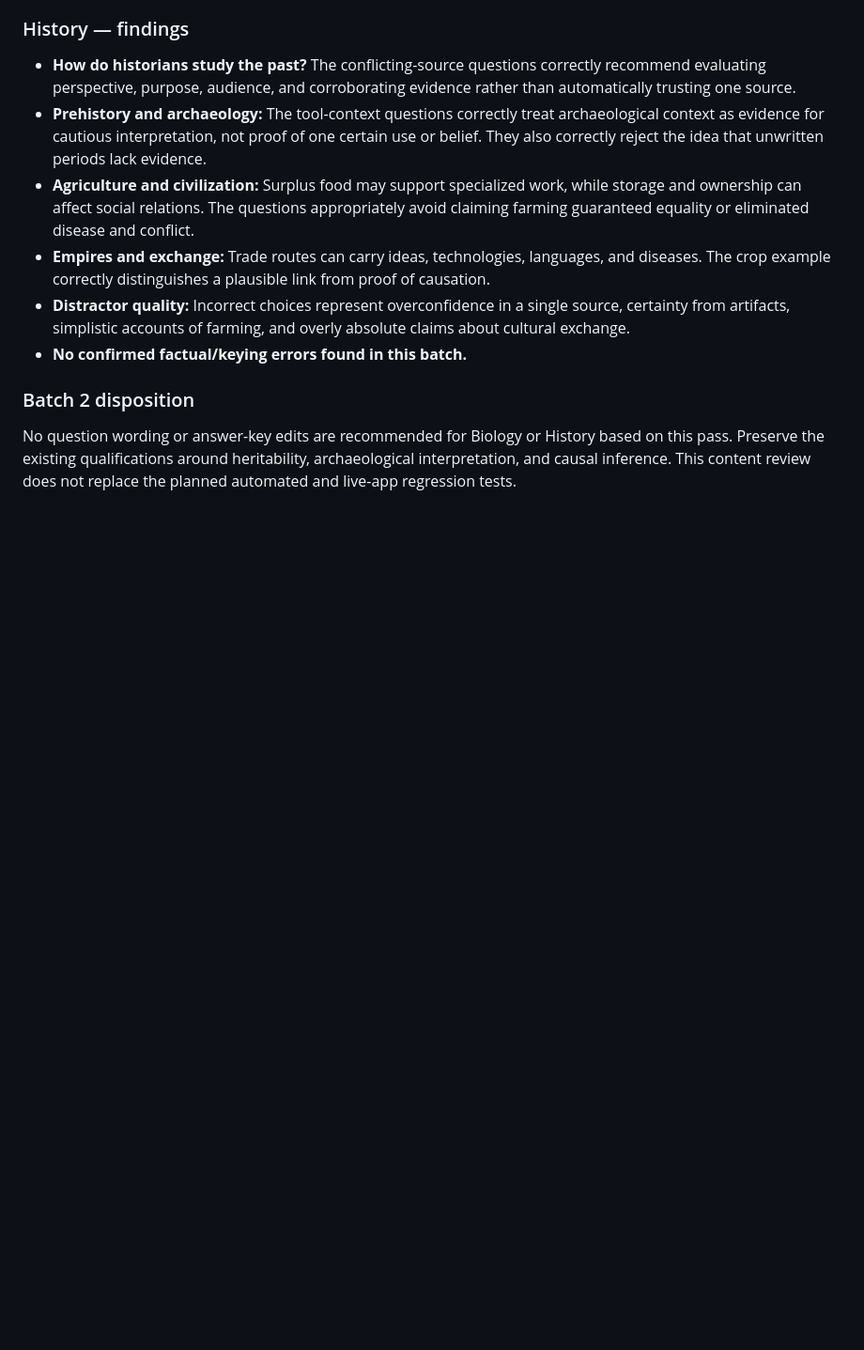
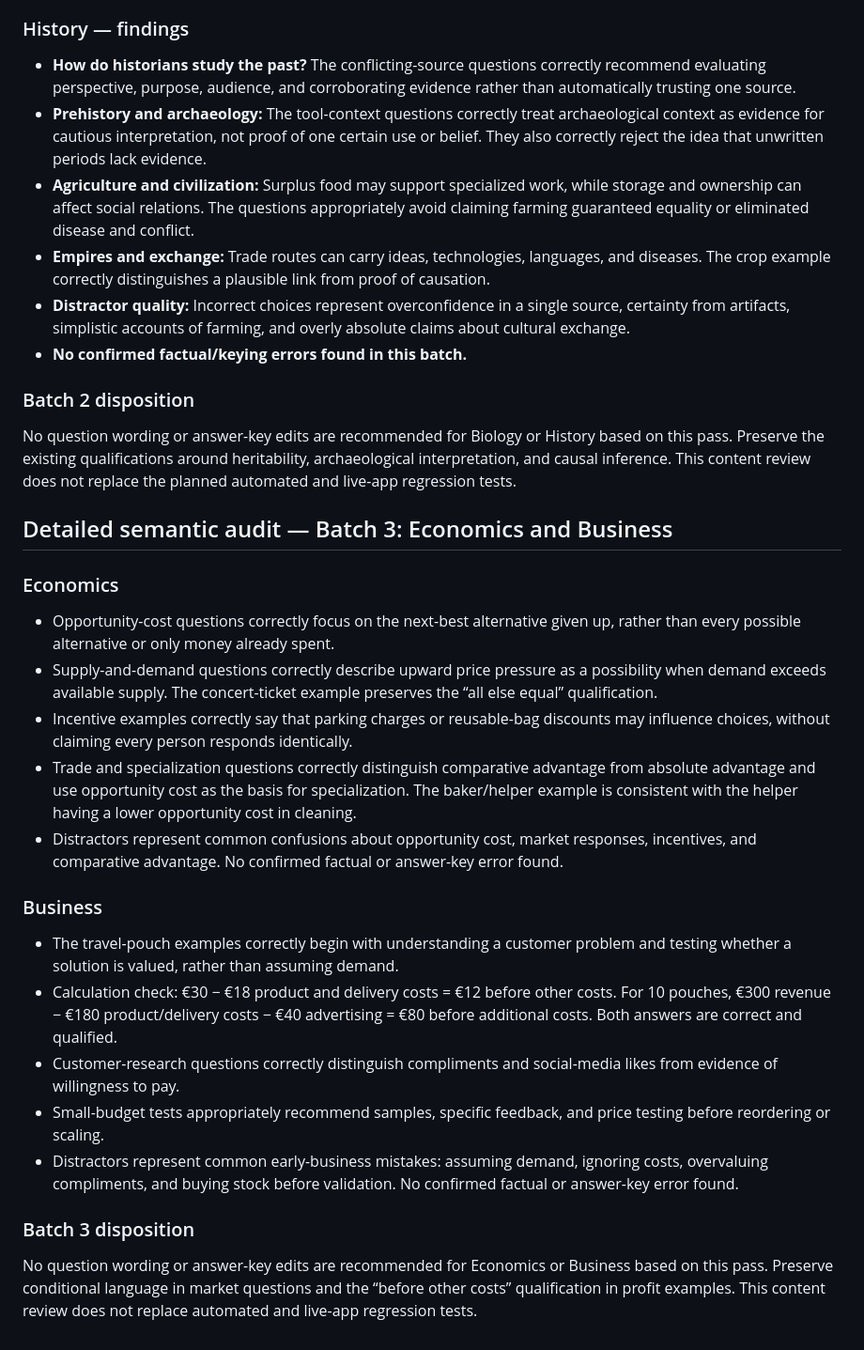
Before and after one commit to valdezjeanette44-del/My-learning-os, a Markdown page: QUIZ_SEMANTIC_AUDIT.md, the part around the change. Shown at 94% size. Drawn GitHub-style; blank space fills up the shorter version.

Commit message:
Add Economics and Business audit findings

```diff
--- a/QUIZ_SEMANTIC_AUDIT.md
+++ b/QUIZ_SEMANTIC_AUDIT.md
@@ -104,3 +104,23 @@ Reviewed all 8 lesson topics in these two subjects across the remember, understa
 
 ### Batch 2 disposition
 No question wording or answer-key edits are recommended for Biology or History based on this pass. Preserve the existing qualifications around heritability, archaeological interpretation, and causal inference. This content review does not replace the planned automated and live-app regression tests.
+
+
+## Detailed semantic audit — Batch 3: Economics and Business
+
+### Economics
+- Opportunity-cost questions correctly focus on the next-best alternative given up, rather than every possible alternative or only money already spent.
+- Supply-and-demand questions correctly describe upward price pressure as a possibility when demand exceeds available supply. The concert-ticket example preserves the “all else equal” qualification.
+- Incentive examples correctly say that parking charges or reusable-bag discounts may influence choices, without claiming every person responds identically.
+- Trade and specialization questions correctly distinguish comparative advantage from absolute advantage and use opportunity cost as the basis for specialization. The baker/helper example is consistent with the helper having a lower opportunity cost in cleaning.
+- Distractors represent common confusions about opportunity cost, market responses, incentives, and comparative advantage. No confirmed factual or answer-key error found.
+
+### Business
+- The travel-pouch examples correctly begin with understanding a customer problem and testing whether a solution is valued, rather than assuming demand.
+- Calculation check: €30 − €18 product and delivery costs = €12 before other costs. For 10 pouches, €300 revenue − €180 product/delivery costs − €40 advertising = €80 before additional costs. Both answers are correct and qualified.
+- Customer-research questions correctly distinguish compliments and social-media likes from evidence of willingness to pay.
+- Small-budget tests appropriately recommend samples, specific feedback, and price testing before reordering or scaling.
+- Distractors represent common early-business mistakes: assuming demand, ignoring costs, overvaluing compliments, and buying stock before validation. No confirmed factual or answer-key error found.
+
+### Batch 3 disposition
+No question wording or answer-key edits are recommended for Economics or Business based on this pass. Preserve conditional language in market questions and the “before other costs” qualification in profit examples. This content review does not replace automated and live-app regression tests.
```
